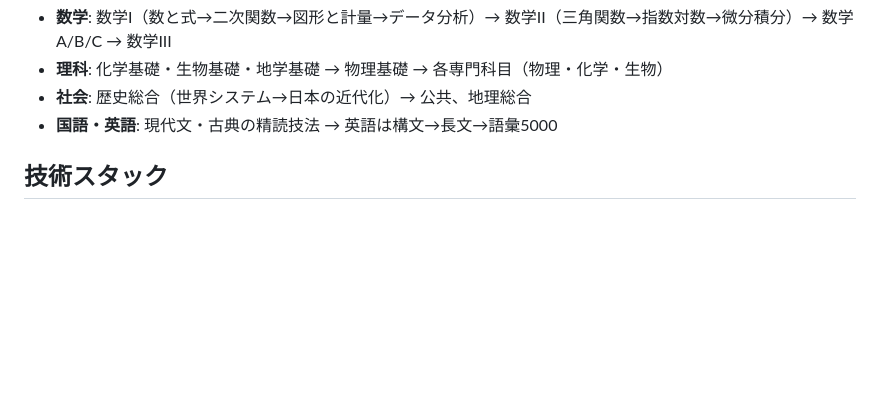
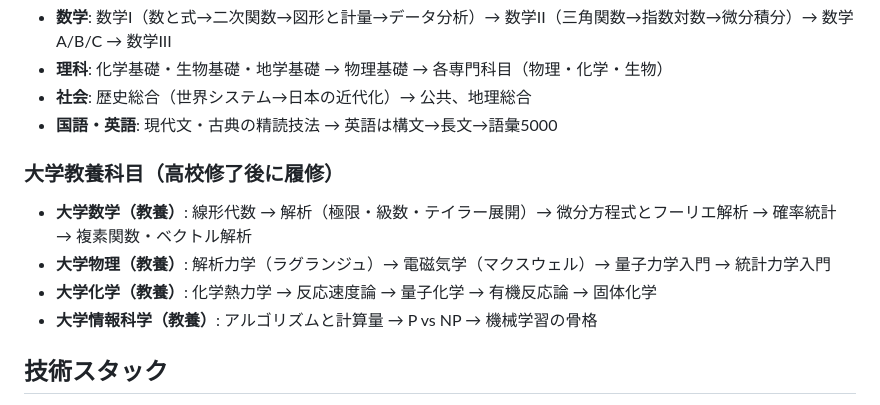
Before and after one commit to akku1139/study-blog, a Markdown page: README.md, the part around the change. Drawn GitHub-style; blank space fills up the shorter version.

Commit message:
READMEの学習パスに大学教養科目の履修順序を追加

```diff
--- a/README.md
+++ b/README.md
@@ -61,6 +61,12 @@ pnpm preview  # ビルド結果の確認
 - **理科**: 化学基礎・生物基礎・地学基礎 → 物理基礎 → 各専門科目（物理・化学・生物）
 - **社会**: 歴史総合（世界システム→日本の近代化）→ 公共、地理総合
 - **国語・英語**: 現代文・古典の精読技法 → 英語は構文→長文→語彙5000
+### 大学教養科目（高校修了後に履修）
+
+- **大学数学（教養）**: 線形代数 → 解析（極限・級数・テイラー展開）→ 微分方程式とフーリエ解析 → 確率統計 → 複素関数・ベクトル解析
+- **大学物理（教養）**: 解析力学（ラグランジュ）→ 電磁気学（マクスウェル）→ 量子力学入門 → 統計力学入門
+- **大学化学（教養）**: 化学熱力学 → 反応速度論 → 量子化学 → 有機反応論 → 固体化学
+- **大学情報科学（教養）**: アルゴリズムと計算量 → P vs NP → 機械学習の骨格
 
 ## 技術スタック
 
```
